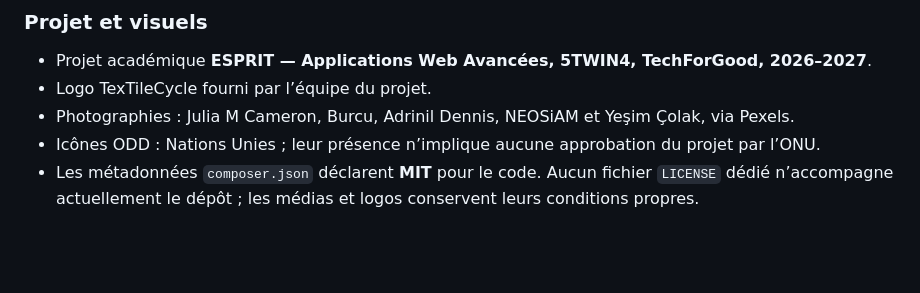
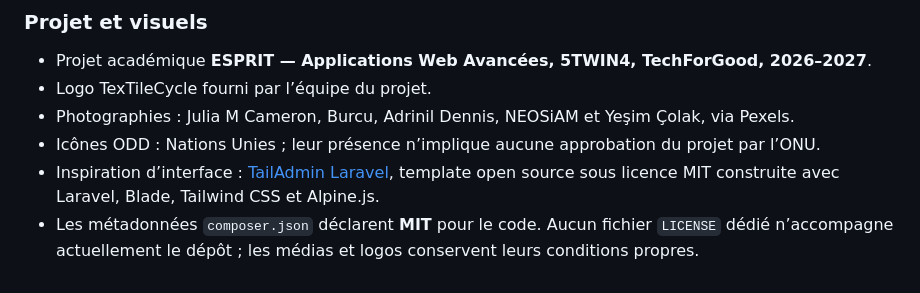
Before and after one commit to Arij-Mhjb/TexTileCycle-Platform, a Markdown page: README.md, the part around the change. Drawn GitHub-style; blank space fills up the shorter version.

Commit message:
docs: credit TailAdmin interface inspiration
# Conflicts:
#	README.md

```diff
--- a/README.md
+++ b/README.md
@@ -767,4 +767,5 @@ Pour les captures, utiliser un compte de démonstration autorisé, ne pas publie
 - Logo TexTileCycle fourni par l’équipe du projet.
 - Photographies : Julia M Cameron, Burcu, Adrinil Dennis, NEOSiAM et Yeşim Çolak, via Pexels.
 - Icônes ODD : Nations Unies ; leur présence n’implique aucune approbation du projet par l’ONU.
+- Inspiration d’interface : [TailAdmin Laravel](https://github.com/TailAdmin/tailadmin-laravel), template open source sous licence MIT construite avec Laravel, Blade, Tailwind CSS et Alpine.js.
 - Les métadonnées `composer.json` déclarent **MIT** pour le code. Aucun fichier `LICENSE` dédié n’accompagne actuellement le dépôt ; les médias et logos conservent leurs conditions propres.
```
